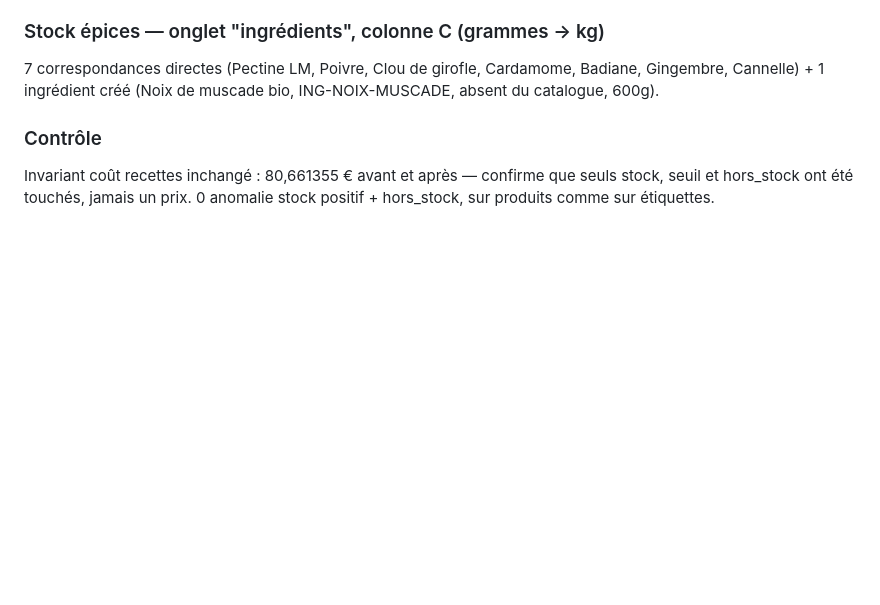
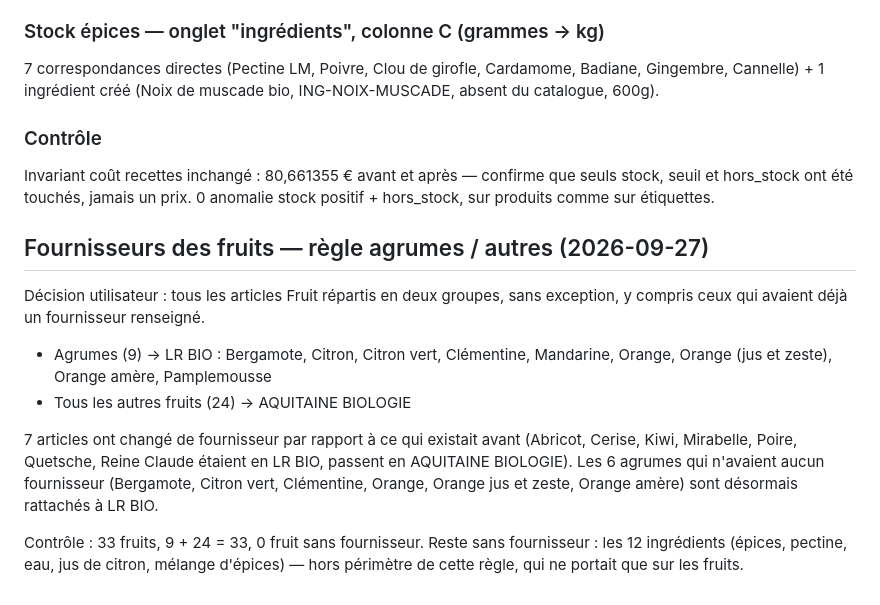
Before and after one commit to harimalal/ERP-ARTISAN, a Markdown page: SESSIONS/2026-09-27-nomenclature-articles-pascal.md, the part around the change. GitHub-like rendering; blank space fills up the shorter version.

Commit message:
Donnees Pascal : fournisseur des fruits par regle agrumes / autres
Tenant Les Confitures de Pascal uniquement, aucun code applicatif modifie.

- 9 agrumes (Bergamote, Citron, Citron vert, Clementine, Mandarine,
  Orange, Orange jus et zeste, Orange amere, Pamplemousse) -> LR BIO
- 24 autres fruits -> AQUITAINE BIOLOGIE

Regle appliquee a tous les articles Fruit, y compris ceux qui avaient deja
un fournisseur (7 articles reassignes de LR BIO vers AQUITAINE BIOLOGIE
pour rester coherents avec la regle).

Controle : 33 fruits = 9 + 24, 0 fruit sans fournisseur (etait 14 avant).
Total articles sans fournisseur ramene de 26 a 12, tous des ingredients,
hors perimetre de cette regle.

Co-Authored-By: Claude Sonnet 5 <noreply@anthropic.com>
Claude-Session: https://claude.ai/code/session_013YS1Zjz8atnESLSftuq3Qe

```diff
--- a/SESSIONS/2026-09-27-nomenclature-articles-pascal.md
+++ b/SESSIONS/2026-09-27-nomenclature-articles-pascal.md
@@ -167,3 +167,23 @@ muscade bio, ING-NOIX-MUSCADE, absent du catalogue, 600g).
 Invariant coût recettes inchangé : 80,661355 € avant et après — confirme
 que seuls stock, seuil et hors_stock ont été touchés, jamais un prix.
 0 anomalie stock positif + hors_stock, sur produits comme sur étiquettes.
+
+## Fournisseurs des fruits — règle agrumes / autres (2026-09-27)
+
+Décision utilisateur : tous les articles Fruit répartis en deux groupes,
+sans exception, y compris ceux qui avaient déjà un fournisseur renseigné.
+
+- Agrumes (9) -> LR BIO : Bergamote, Citron, Citron vert, Clémentine,
+  Mandarine, Orange, Orange (jus et zeste), Orange amère, Pamplemousse
+- Tous les autres fruits (24) -> AQUITAINE BIOLOGIE
+
+7 articles ont changé de fournisseur par rapport à ce qui existait avant
+(Abricot, Cerise, Kiwi, Mirabelle, Poire, Quetsche, Reine Claude étaient
+en LR BIO, passent en AQUITAINE BIOLOGIE). Les 6 agrumes qui n'avaient
+aucun fournisseur (Bergamote, Citron vert, Clémentine, Orange, Orange jus
+et zeste, Orange amère) sont désormais rattachés à LR BIO.
+
+Contrôle : 33 fruits, 9 + 24 = 33, 0 fruit sans fournisseur. Reste sans
+fournisseur : les 12 ingrédients (épices, pectine, eau, jus de citron,
+mélange d'épices) — hors périmètre de cette règle, qui ne portait que sur
+les fruits.
```
